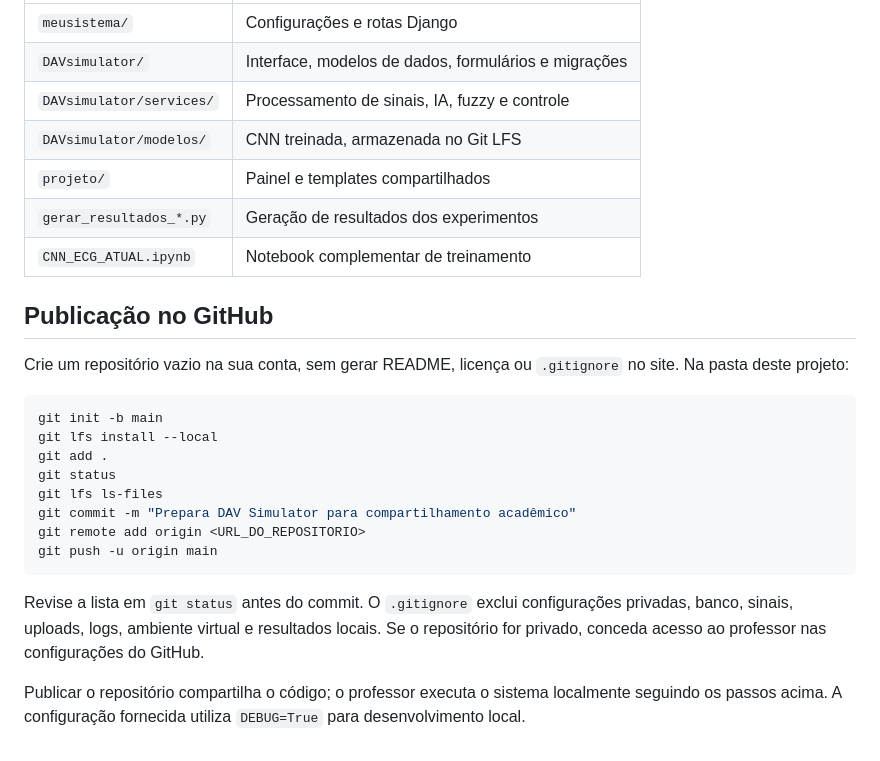
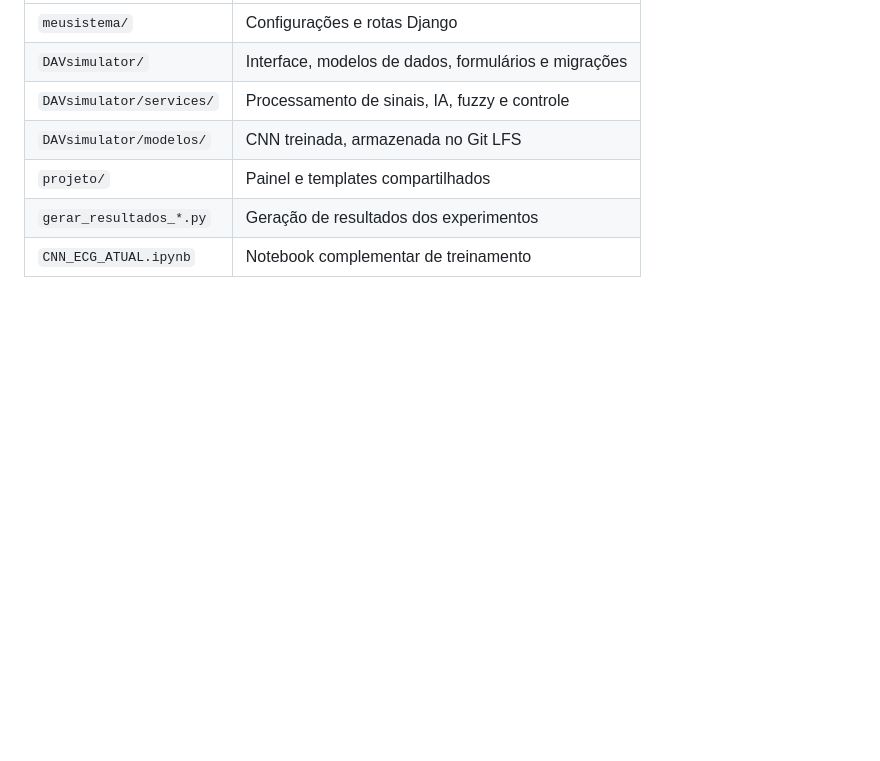
Before and after one commit to thiagoolivernas-lab/dav-simulator, a Markdown page: README.md, the part around the change. Drawn GitHub-style; blank space fills up the shorter version.

Commit message:
Remove instruções de publicação do README

````diff
--- a/README.md
+++ b/README.md
@@ -115,22 +115,3 @@ Os dois scripts de resultados dependem de um registro importado e dos segmentos
 | `projeto/` | Painel e templates compartilhados |
 | `gerar_resultados_*.py` | Geração de resultados dos experimentos |
 | `CNN_ECG_ATUAL.ipynb` | Notebook complementar de treinamento |
-
-## Publicação no GitHub
-
-Crie um repositório vazio na sua conta, sem gerar README, licença ou `.gitignore` no site. Na pasta deste projeto:
-
-```powershell
-git init -b main
-git lfs install --local
-git add .
-git status
-git lfs ls-files
-git commit -m "Prepara DAV Simulator para compartilhamento acadêmico"
-git remote add origin <URL_DO_REPOSITORIO>
-git push -u origin main
-```
-
-Revise a lista em `git status` antes do commit. O `.gitignore` exclui configurações privadas, banco, sinais, uploads, logs, ambiente virtual e resultados locais. Se o repositório for privado, conceda acesso ao professor nas configurações do GitHub.
-
-Publicar o repositório compartilha o código; o professor executa o sistema localmente seguindo os passos acima. A configuração fornecida utiliza `DEBUG=True` para desenvolvimento local.
````
